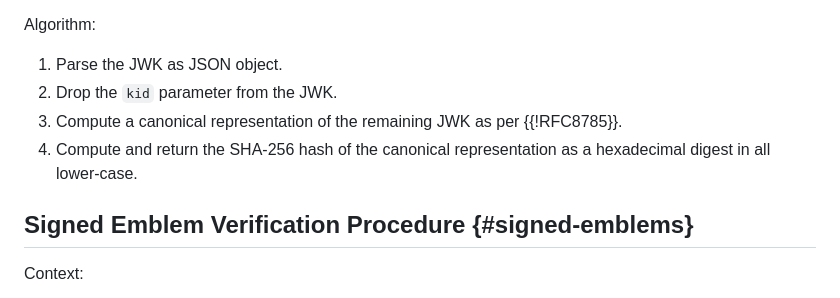
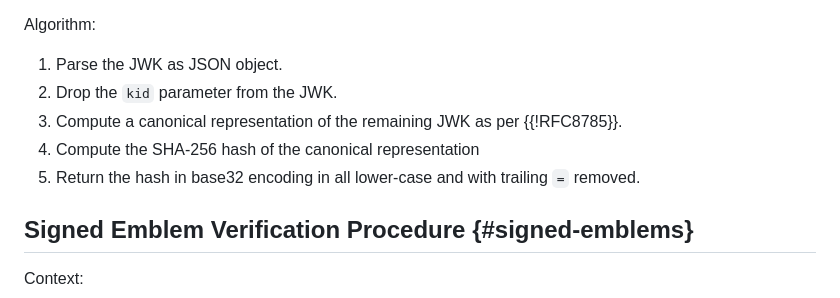
Before and after one commit to adem-wg/adem-spec, a Markdown page: draft-adem-wg-adem-core.md, the part around the change. GitHub-like rendering.

Commit message:
KID are base32 encoded

```diff
--- a/draft-adem-wg-adem-core.md
+++ b/draft-adem-wg-adem-core.md
@@ -462,7 +462,8 @@ Algorithm:
 1. Parse the JWK as JSON object.
 2. Drop the `kid` parameter from the JWK.
 3. Compute a canonical representation of the remaining JWK as per {{!RFC8785}}.
-4. Compute and return the SHA-256 hash of the canonical representation as a hexadecimal digest in all lower-case.
+4. Compute the SHA-256 hash of the canonical representation
+5. Return the hash in base32 encoding in all lower-case and with trailing `=` removed.
 
 ## Signed Emblem Verification Procedure {#signed-emblems}
 
```
